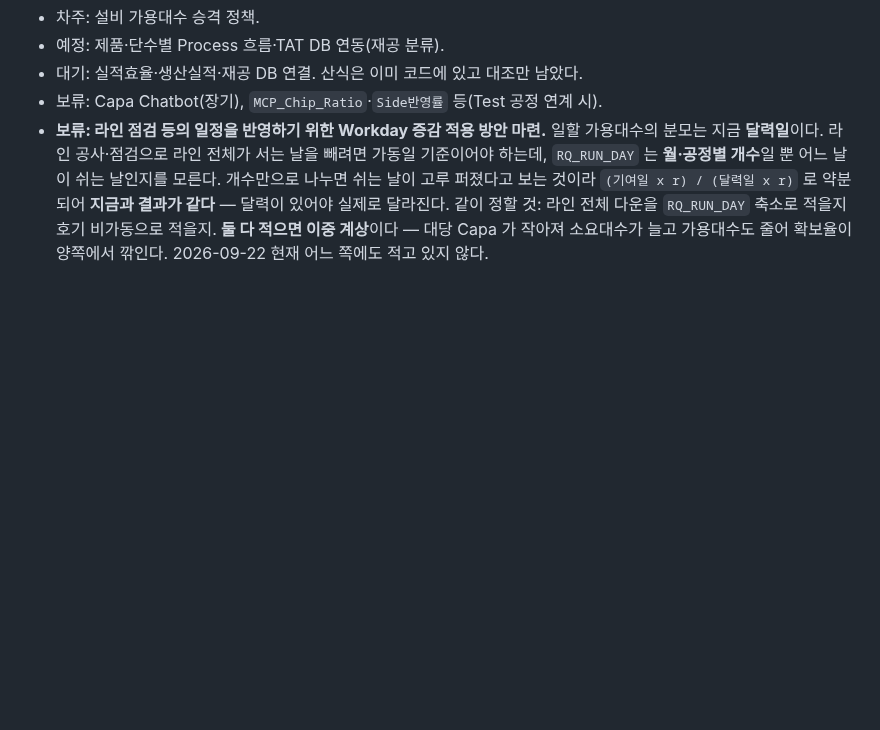
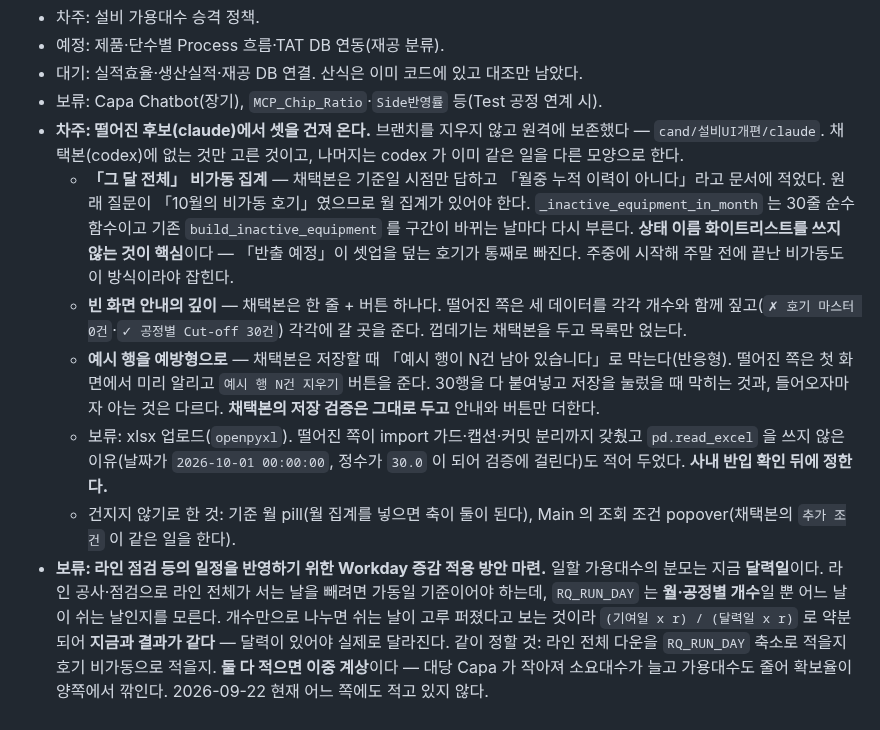
Before and after one commit to ddigle/streamlit_Capa_Simulation, a Markdown page: docs/TODO.md, the part around the change. GitHub-like rendering; blank space fills up the shorter version.

Commit message:
떨어진 후보에서 건져 올 셋을 적어 둔다 — 브랜치는 남긴다
채택본(codex)에 **없는 것만** 골랐다. 나머지는 떨어진 쪽이 다르게 했을 뿐 같은 일을
이미 한다. 나중에 같은 분석을 다시 하지 않도록 **왜 필요한지와 구현 힌트**까지 적는다.

- **「그 달 전체」 비가동 집계.** 채택본은 기준일 시점만 답하고 「월중 누적 이력이
  아니다」라고 스스로 적었다. 그런데 원래 질문이 「10월의 비가동 호기」였다.
  `_inactive_equipment_in_month` 는 30줄 순수 함수이고 기존 `build_inactive_equipment`
  를 구간이 바뀌는 날마다 다시 부른다. **상태 이름 화이트리스트를 쓰지 않는 것이
  핵심**이다 — 「반출 예정」이 셋업을 덮는 호기가 통째로 빠진다.
- **빈 화면 안내의 깊이.** 채택본은 한 줄 + 버튼 하나, 떨어진 쪽은 세 데이터를 개수와
  함께 짚고 각각에 갈 곳을 준다. 껍데기는 채택본을 두고 목록만 얹는다.
- **예시 행을 예방형으로.** 채택본은 저장할 때 막고(반응형), 떨어진 쪽은 첫 화면에서
  알리고 지우는 버튼을 준다. 30행을 다 붙여넣고 저장을 눌렀을 때 막히는 것과 들어오자
  마자 아는 것은 다르다. 저장 검증은 그대로 두고 안내와 버튼만 더한다.

보류: xlsx 업로드. 떨어진 쪽이 import 가드·캡션·커밋 분리까지 갖췄지만 사내 WebIDE
반입이 미확인이다.

**건지지 않기로 한 것도 이유와 함께 적었다** — 기준 월 pill(월 집계를 넣으면 축이
둘이 된다), Main 의 조회 조건 popover(채택본의 `추가 조건` 이 같은 일을 한다). 나중에
「이건 왜 안 가져왔지」가 나오지 않게 한다.

브랜치 `cand/설비UI개편/claude` 를 원격에 보존했다. 건지기가 끝나기 전에 지우지 않는다.

Co-Authored-By: Claude Opus 5 (1M context) <noreply@anthropic.com>
Claude-Session: https://claude.ai/code/session_01GY3xZiCdgidxUfZW8FyNQz

```diff
--- a/docs/TODO.md
+++ b/docs/TODO.md
@@ -1839,6 +1839,27 @@ uv run --no-sync python scripts/inspect_wf_division.py
 - 예정: 제품·단수별 Process 흐름·TAT DB 연동(재공 분류).
 - 대기: 실적효율·생산실적·재공 DB 연결. 산식은 이미 코드에 있고 대조만 남았다.
 - 보류: Capa Chatbot(장기), `MCP_Chip_Ratio`·`Side반영률` 등(Test 공정 연계 시).
+- **차주: 떨어진 후보(claude)에서 셋을 건져 온다.** 브랜치를 지우지 않고 원격에
+  보존했다 — `cand/설비UI개편/claude`. 채택본(codex)에 없는 것만 고른 것이고, 나머지는
+  codex 가 이미 같은 일을 다른 모양으로 한다.
+  - **「그 달 전체」 비가동 집계** — 채택본은 기준일 시점만 답하고 「월중 누적 이력이
+    아니다」라고 문서에 적었다. 원래 질문이 「10월의 비가동 호기」였으므로 월 집계가
+    있어야 한다. `_inactive_equipment_in_month` 는 30줄 순수 함수이고 기존
+    `build_inactive_equipment` 를 구간이 바뀌는 날마다 다시 부른다. **상태 이름
+    화이트리스트를 쓰지 않는 것이 핵심**이다 — 「반출 예정」이 셋업을 덮는 호기가
+    통째로 빠진다. 주중에 시작해 주말 전에 끝난 비가동도 이 방식이라야 잡힌다.
+  - **빈 화면 안내의 깊이** — 채택본은 한 줄 + 버튼 하나다. 떨어진 쪽은 세 데이터를
+    각각 개수와 함께 짚고(`✗ 호기 마스터 0건`·`✓ 공정별 Cut-off 30건`) 각각에 갈 곳을
+    준다. 껍데기는 채택본을 두고 목록만 얹는다.
+  - **예시 행을 예방형으로** — 채택본은 저장할 때 「예시 행이 N건 남아 있습니다」로
+    막는다(반응형). 떨어진 쪽은 첫 화면에서 미리 알리고 `예시 행 N건 지우기` 버튼을
+    준다. 30행을 다 붙여넣고 저장을 눌렀을 때 막히는 것과, 들어오자마자 아는 것은
+    다르다. **채택본의 저장 검증은 그대로 두고** 안내와 버튼만 더한다.
+  - 보류: xlsx 업로드(`openpyxl`). 떨어진 쪽이 import 가드·캡션·커밋 분리까지 갖췄고
+    `pd.read_excel` 을 쓰지 않은 이유(날짜가 `2026-10-01 00:00:00`, 정수가 `30.0` 이
+    되어 검증에 걸린다)도 적어 두었다. **사내 반입 확인 뒤에 정한다.**
+  - 건지지 않기로 한 것: 기준 월 pill(월 집계를 넣으면 축이 둘이 된다), Main 의 조회
+    조건 popover(채택본의 `추가 조건` 이 같은 일을 한다).
 - **보류: 라인 점검 등의 일정을 반영하기 위한 Workday 증감 적용 방안 마련.**
   일할 가용대수의 분모는 지금 **달력일**이다. 라인 공사·점검으로 라인 전체가 서는 날을
   빼려면 가동일 기준이어야 하는데, `RQ_RUN_DAY` 는 **월·공정별 개수**일 뿐 어느 날이
```
